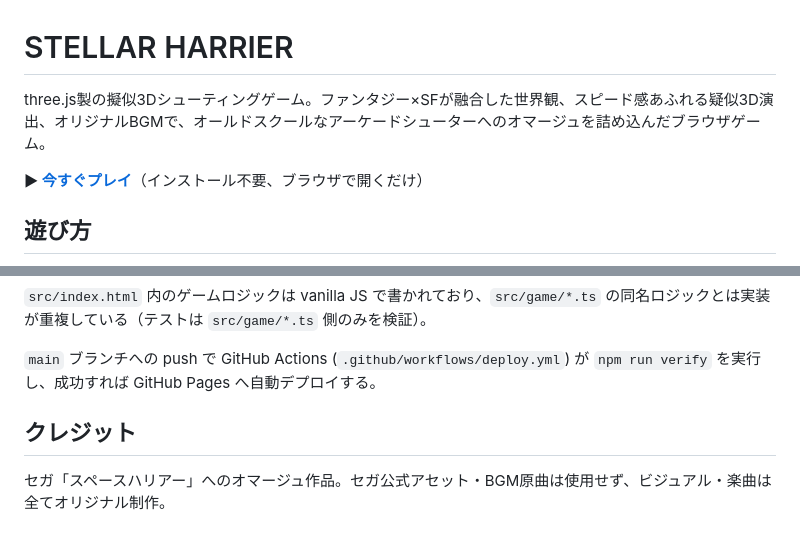
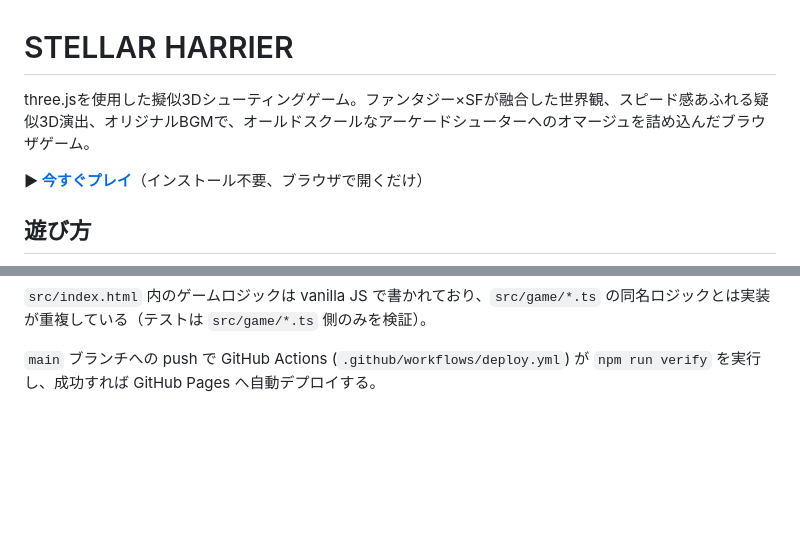
Before and after one commit to skawanojpn/stellar-harrier, a Markdown page: README.md, 2 parts joined by grey strips. Drawn GitHub-style; blank space fills up the shorter version.

Commit message:
Fix README wording and drop the credit section
"three.js製" incorrectly implied the game is made of three.js itself
rather than using it as one of several tools; corrected to "を使用した".

Co-Authored-By: Claude Sonnet 5 <noreply@anthropic.com>

```diff
--- a/README.md
+++ b/README.md
@@ -1,6 +1,6 @@
 # STELLAR HARRIER
 
-three.js製の擬似3Dシューティングゲーム。ファンタジー×SFが融合した世界観、スピード感あふれる疑似3D演出、オリジナルBGMで、オールドスクールなアーケードシューターへのオマージュを詰め込んだブラウザゲーム。
+three.jsを使用した擬似3Dシューティングゲーム。ファンタジー×SFが融合した世界観、スピード感あふれる疑似3D演出、オリジナルBGMで、オールドスクールなアーケードシューターへのオマージュを詰め込んだブラウザゲーム。
 
 **▶ [今すぐプレイ](https://skawanojpn.github.io/stellar-harrier/)**（インストール不要、ブラウザで開くだけ）
 
@@ -51,7 +51,3 @@ npm run verify   # typecheck + lint + format:check + test + build
 `src/index.html` 内のゲームロジックは vanilla JS で書かれており、`src/game/*.ts` の同名ロジックとは実装が重複している（テストは `src/game/*.ts` 側のみを検証）。
 
 `main` ブランチへの push で GitHub Actions (`.github/workflows/deploy.yml`) が `npm run verify` を実行し、成功すれば GitHub Pages へ自動デプロイする。
-
-## クレジット
-
-セガ「スペースハリアー」へのオマージュ作品。セガ公式アセット・BGM原曲は使用せず、ビジュアル・楽曲は全てオリジナル制作。
```
